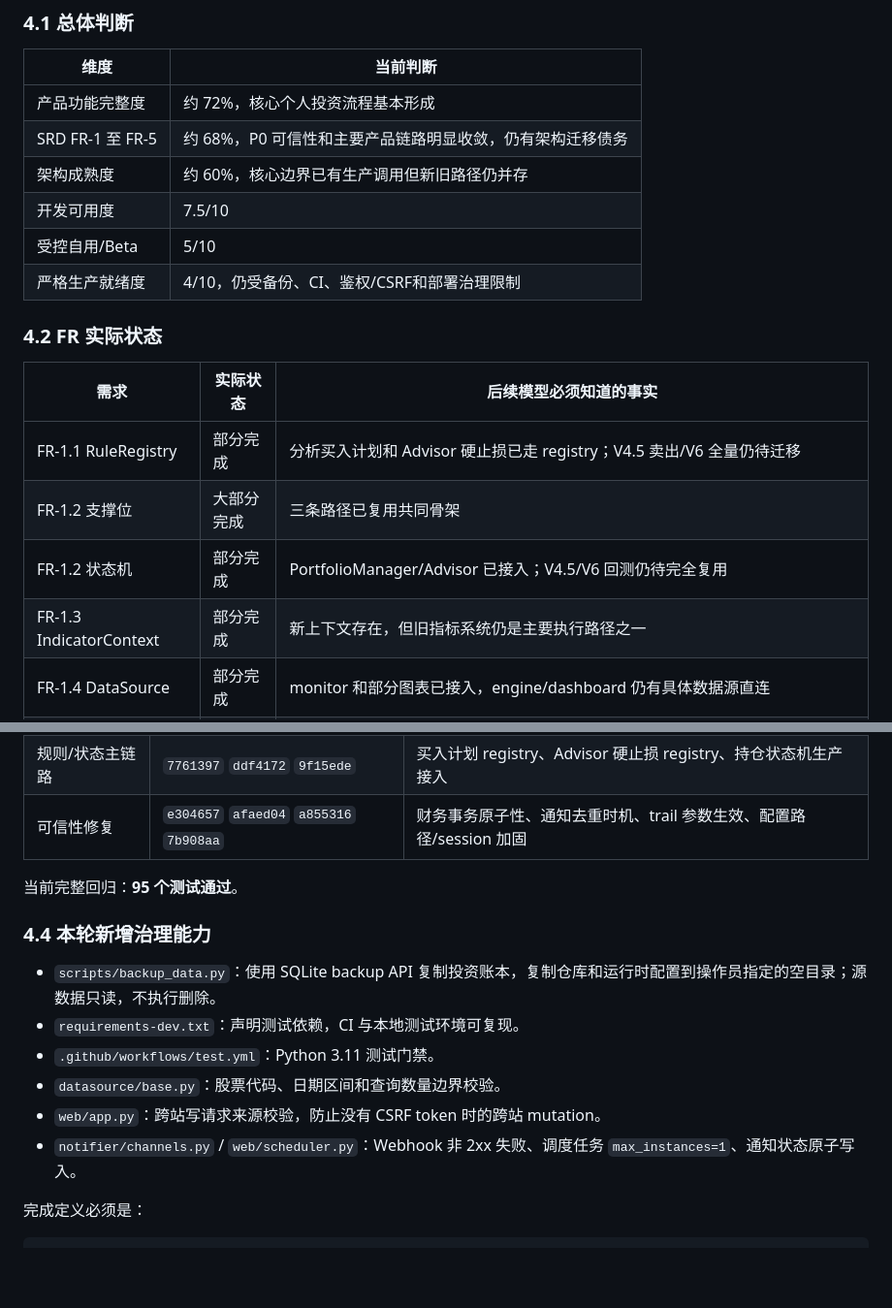
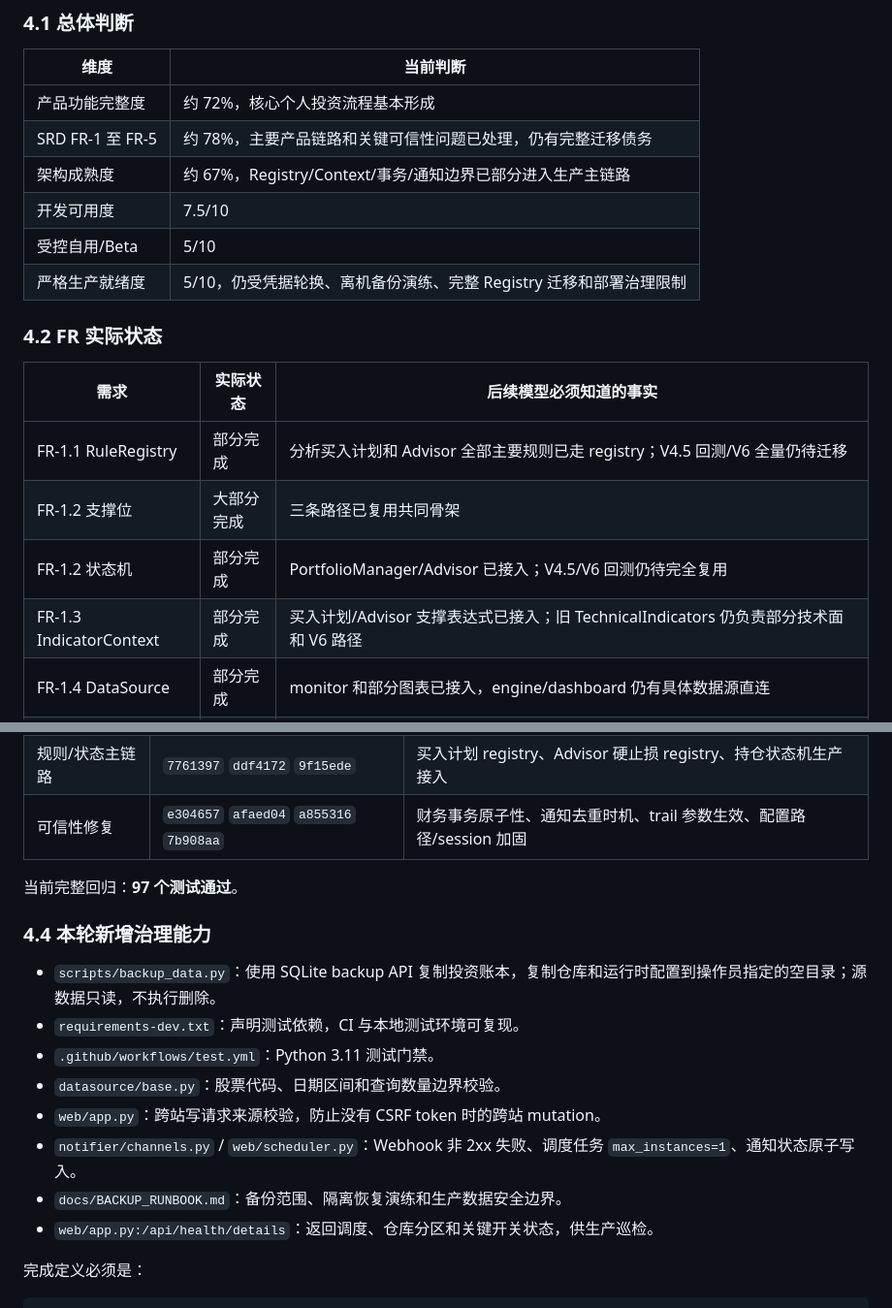
Before and after one commit to fewhg3yhjt/stock-data-analyse, a Markdown page: docs/IMPLEMENTATION_GUIDE.md, 2 parts joined by grey strips. Shown at 97% size. GitHub-like rendering; blank space fills up the shorter version.

Commit message:
docs: update delivery status and operational checks

```diff
--- a/docs/IMPLEMENTATION_GUIDE.md
+++ b/docs/IMPLEMENTATION_GUIDE.md
@@ -122,20 +122,20 @@ curl -s -o /dev/null -w 'HTTP %{http_code}\n' https://stock.easyconnect.ltd/
 | 维度 | 当前判断 |
 |------|----------|
 | 产品功能完整度 | 约 72%，核心个人投资流程基本形成 |
-| SRD FR-1 至 FR-5 | 约 68%，P0 可信性和主要产品链路明显收敛，仍有架构迁移债务 |
-| 架构成熟度 | 约 60%，核心边界已有生产调用但新旧路径仍并存 |
+| SRD FR-1 至 FR-5 | 约 78%，主要产品链路和关键可信性问题已处理，仍有完整迁移债务 |
+| 架构成熟度 | 约 67%，Registry/Context/事务/通知边界已部分进入生产主链路 |
 | 开发可用度 | 7.5/10 |
 | 受控自用/Beta | 5/10 |
-| 严格生产就绪度 | 4/10，仍受备份、CI、鉴权/CSRF和部署治理限制 |
+| 严格生产就绪度 | 5/10，仍受凭据轮换、离机备份演练、完整 Registry 迁移和部署治理限制 |
 
 ### 4.2 FR 实际状态
 
 | 需求 | 实际状态 | 后续模型必须知道的事实 |
 |------|----------|--------------------------|
-| FR-1.1 RuleRegistry | 部分完成 | 分析买入计划和 Advisor 硬止损已走 registry；V4.5 卖出/V6 全量仍待迁移 |
+| FR-1.1 RuleRegistry | 部分完成 | 分析买入计划和 Advisor 全部主要规则已走 registry；V4.5 回测/V6 全量仍待迁移 |
 | FR-1.2 支撑位 | 大部分完成 | 三条路径已复用共同骨架 |
 | FR-1.2 状态机 | 部分完成 | PortfolioManager/Advisor 已接入；V4.5/V6 回测仍待完全复用 |
-| FR-1.3 IndicatorContext | 部分完成 | 新上下文存在，但旧指标系统仍是主要执行路径之一 |
+| FR-1.3 IndicatorContext | 部分完成 | 买入计划/Advisor 支撑表达式已接入；旧 TechnicalIndicators 仍负责部分技术面和 V6 路径 |
 | FR-1.4 DataSource | 部分完成 | monitor 和部分图表已接入，engine/dashboard 仍有具体数据源直连 |
 | 指标中心 | 第一版完成 | `/indicator-center` 已支持指标浏览、表达式预览、自定义 base/composite 指标 CRUD；代码指标和内置指标保持只读 |
 | FR-2 策略编排器 | 部分完成 | list/map-list、实时预览、schema 校验和样本回测预检已完成；发布/复杂版本 UI 仍待补齐 |
@@ -153,7 +153,7 @@ curl -s -o /dev/null -w 'HTTP %{http_code}\n' https://stock.easyconnect.ltd/
 | 规则/状态主链路 | `7761397` `ddf4172` `9f15ede` | 买入计划 registry、Advisor 硬止损 registry、持仓状态机生产接入 |
 | 可信性修复 | `e304657` `afaed04` `a855316` `7b908aa` | 财务事务原子性、通知去重时机、trail 参数生效、配置路径/session 加固 |
 
-当前完整回归：**95 个测试通过**。
+当前完整回归：**97 个测试通过**。
 
 ### 4.4 本轮新增治理能力
 
@@ -163,6 +163,8 @@ curl -s -o /dev/null -w 'HTTP %{http_code}\n' https://stock.easyconnect.ltd/
 - `datasource/base.py`：股票代码、日期区间和查询数量边界校验。
 - `web/app.py`：跨站写请求来源校验，防止没有 CSRF token 时的跨站 mutation。
 - `notifier/channels.py` / `web/scheduler.py`：Webhook 非 2xx 失败、调度任务 `max_instances=1`、通知状态原子写入。
+- `docs/BACKUP_RUNBOOK.md`：备份范围、隔离恢复演练和生产数据安全边界。
+- `web/app.py:/api/health/details`：返回调度、仓库分区和关键开关状态，供生产巡检。
 
 完成定义必须是：
 
```
Also changed, not shown: docs/STATUS.md (+1 -1 lines).
